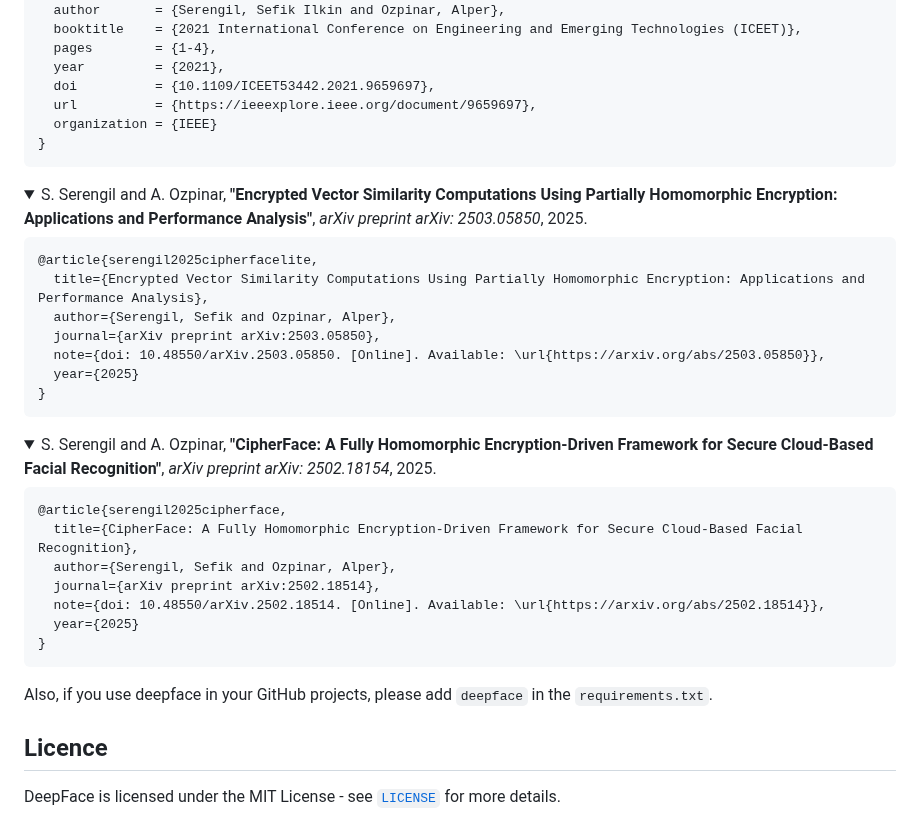
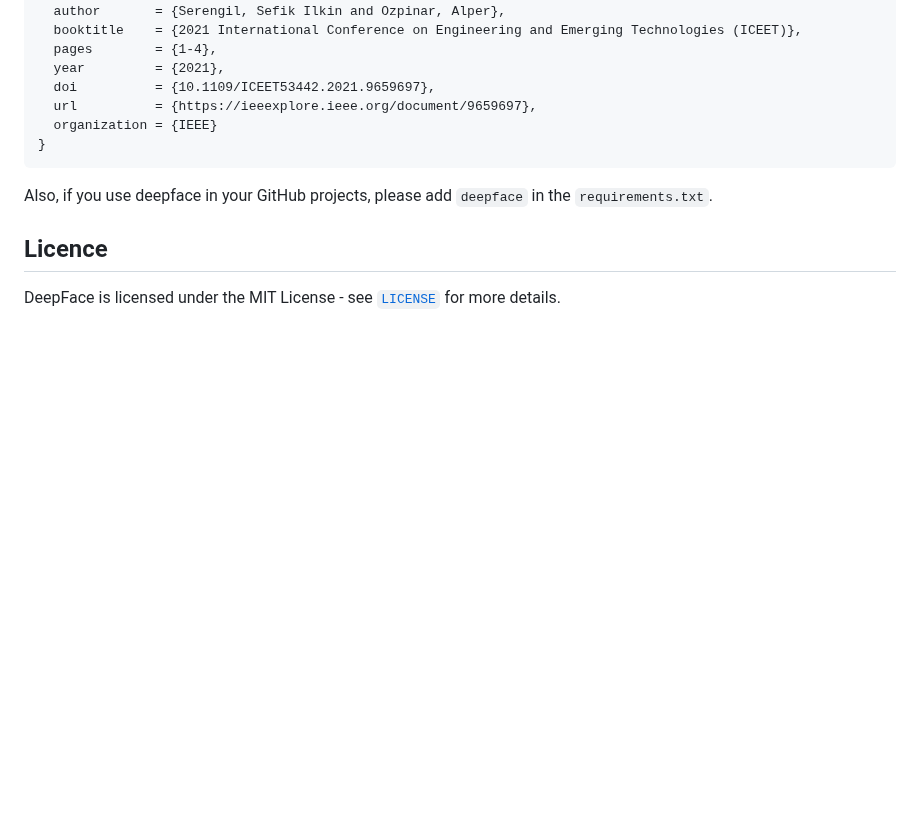
Before and after one commit to serengil/deepface, a Markdown page: README.md, the part around one of its changes. GitHub-like rendering; folded sections open; blank space fills up the shorter version.

Commit message:
Update README.md
less publications

````diff
--- a/README.md
+++ b/README.md
@@ -425,32 +425,6 @@ Please cite deepface in your publications if it helps your research.
   ```
 </details>
 
-<details>
-  <summary>S. Serengil and A. Ozpinar, <b>"Encrypted Vector Similarity Computations Using Partially Homomorphic Encryption: Applications and Performance Analysis"</b>, <i>arXiv preprint arXiv: 2503.05850</i>, 2025.</summary>
-
-  ```BibTeX
-  @article{serengil2025cipherfacelite,
-    title={Encrypted Vector Similarity Computations Using Partially Homomorphic Encryption: Applications and Performance Analysis},
-    author={Serengil, Sefik and Ozpinar, Alper},
-    journal={arXiv preprint arXiv:2503.05850},
-    note={doi: 10.48550/arXiv.2503.05850. [Online]. Available: \url{https://arxiv.org/abs/2503.05850}},
-    year={2025}
-  }
-  ```
-</details>
-
-<details>
-  <summary>S. Serengil and A. Ozpinar, <b>"CipherFace: A Fully Homomorphic Encryption-Driven Framework for Secure Cloud-Based Facial Recognition"</b>, <i>arXiv preprint arXiv: 2502.18154</i>, 2025.</summary>
-
-  ```BibTeX
-  @article{serengil2025cipherface,
-    title={CipherFace: A Fully Homomorphic Encryption-Driven Framework for Secure Cloud-Based Facial Recognition},
-    author={Serengil, Sefik and Ozpinar, Alper},
-    journal={arXiv preprint arXiv:2502.18514},
-    note={doi: 10.48550/arXiv.2502.18514. [Online]. Available: \url{https://arxiv.org/abs/2502.18514}},
-    year={2025}
-  }
-  ```
 </details>
 
 Also, if you use deepface in your GitHub projects, please add `deepface` in the `requirements.txt`.
````
Also changed, not shown: other parts of README.md (+1 -1 lines).
